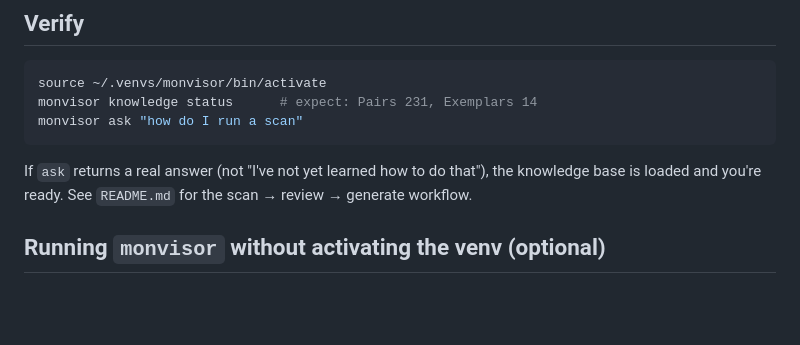
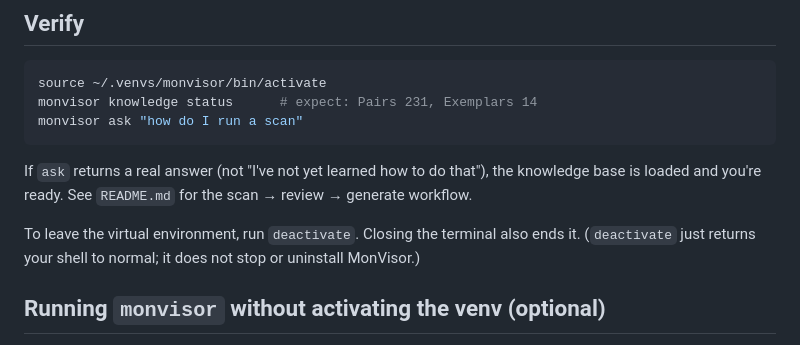
Before and after one commit to linuxrebel/MonVisor, a Markdown page: INSTALL.md, the part around the change. Drawn GitHub-style; blank space fills up the shorter version.

```diff
--- a/INSTALL.md
+++ b/INSTALL.md
@@ -138,6 +138,10 @@ If `ask` returns a real answer (not "I've not yet learned how to do that"), the
 knowledge base is loaded and you're ready. See `README.md` for the scan →
 review → generate workflow.
 
+To leave the virtual environment, run `deactivate`. Closing the terminal also
+ends it. (`deactivate` just returns your shell to normal; it does not stop or
+uninstall MonVisor.)
+
 ## Running `monvisor` without activating the venv (optional)
 
 By default you activate the environment each session
```
Also changed, not shown: README.md (+3 -0 lines).
